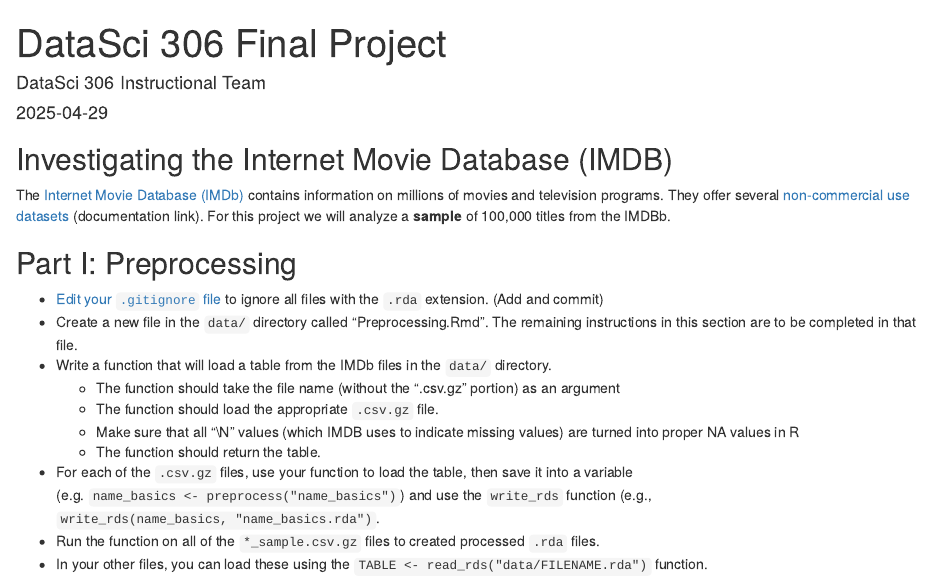
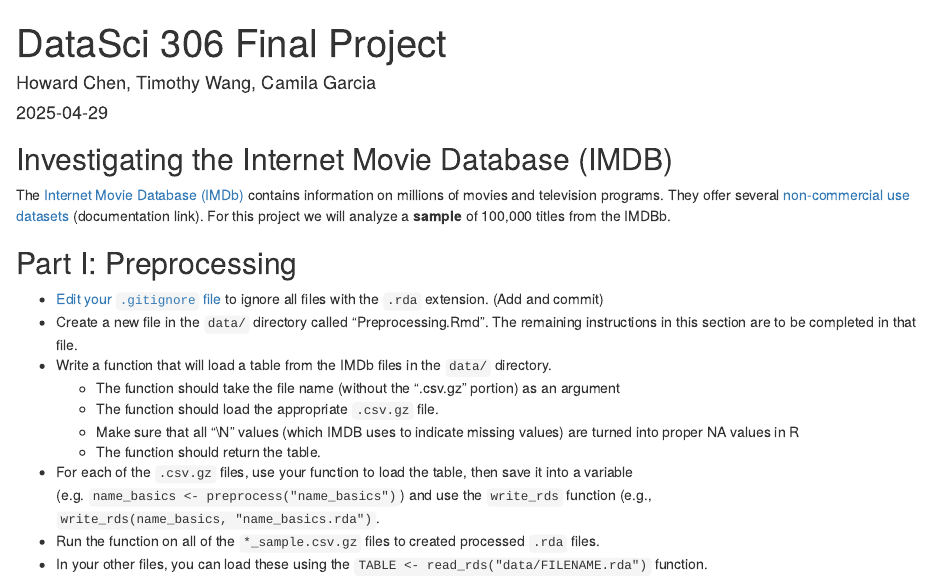
Before and after one commit to datasci306-p2/p2, an R Markdown document (Project.Rmd): the page in a window 1100 px wide, from its top. Rendered offline with R 4.5, knitr and Pandoc, with nearby package versions; some code elsewhere in the file could not run offline.

Commit message:
Project.Rmd

```diff
--- a/Project.Rmd
+++ b/Project.Rmd
@@ -1,6 +1,6 @@
 ---
 title: "DataSci 306 Final Project"
-author: "DataSci 306 Instructional Team"
+author: "Howard Chen, Timothy Wang, Camila Garcia"
 date: "`r Sys.Date()`"
 output: html_document
 ---
```
